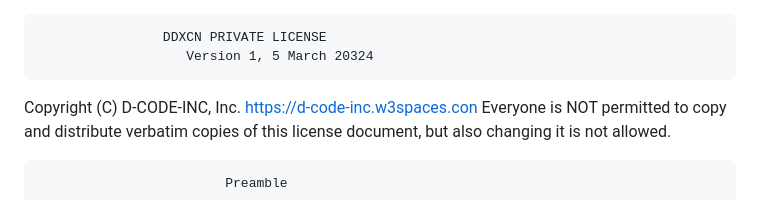
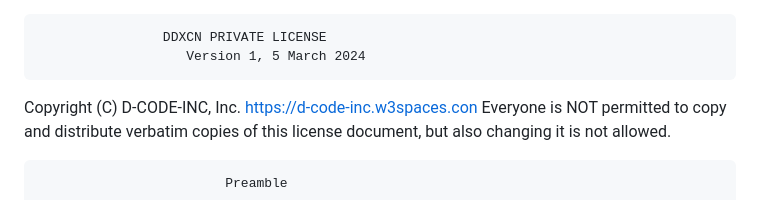
Before and after one commit to DogDay-X-CatNap/DDxCN-Bypasser, a Markdown page: LICENSE.md, the part around the change. Rendered like a GitHub page.

```diff
--- a/LICENSE.md
+++ b/LICENSE.md
@@ -1,5 +1,5 @@
                     DDXCN PRIVATE LICENSE
-                       Version 1, 5 March 20324
+                       Version 1, 5 March 2024
 
  Copyright (C) D-CODE-INC, Inc. <https://d-code-inc.w3spaces.con>
  Everyone is NOT permitted to copy and distribute verbatim copies
```
